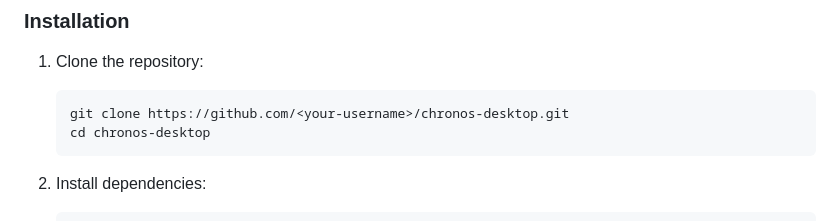
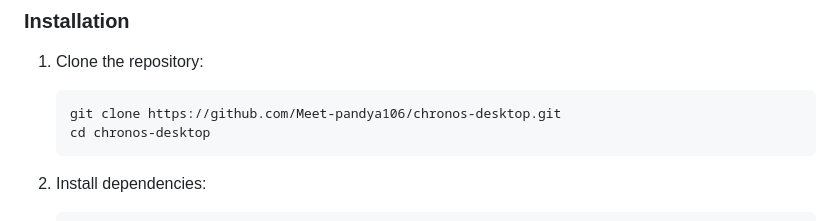
Before and after one commit to Meet-pandya106/Chronos-OS, a Markdown page: README.md, the part around the change. GitHub-like rendering.

````diff
--- a/README.md
+++ b/README.md
@@ -46,7 +46,7 @@
 
 1. Clone the repository:
    ```bash
-   git clone https://github.com/<your-username>/chronos-desktop.git
+   git clone https://github.com/Meet-pandya106/chronos-desktop.git
    cd chronos-desktop
    ```
 
````
